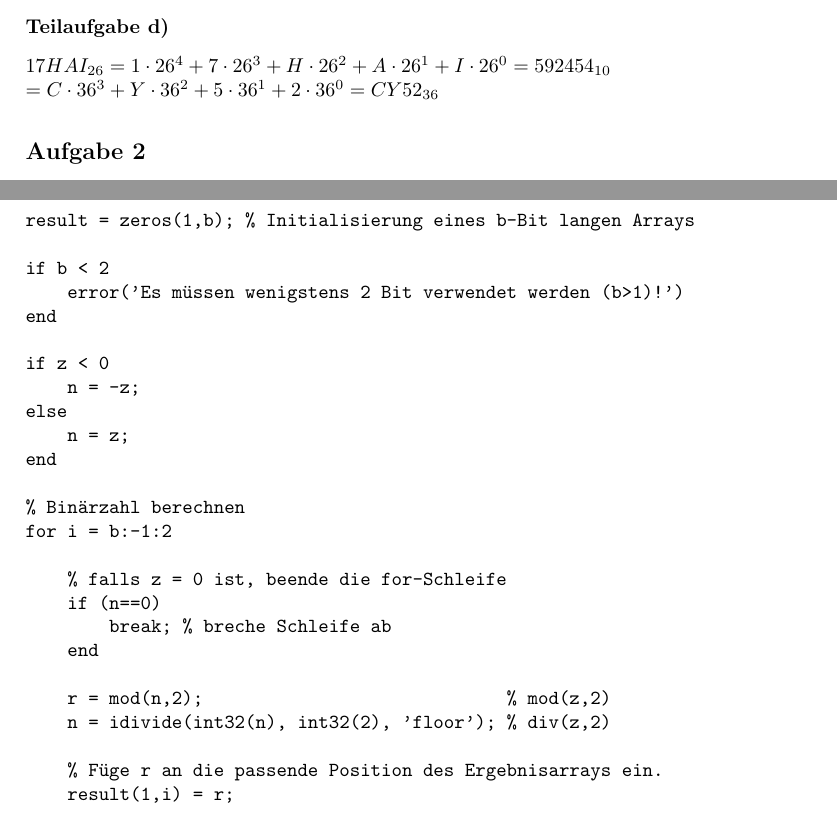
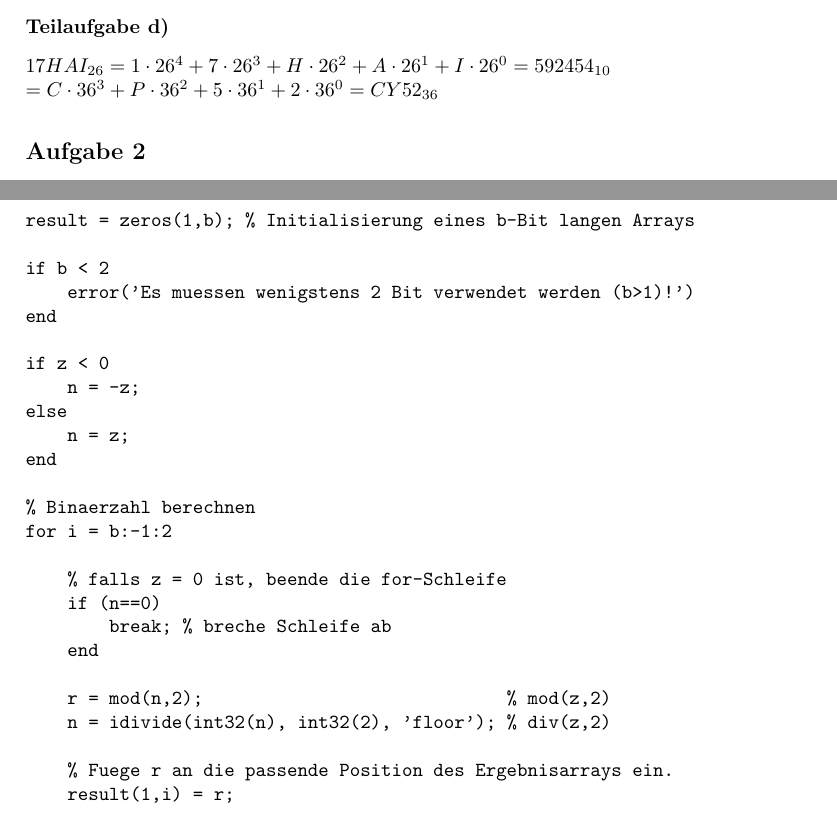
Before and after one commit to theofysiker/CoMa, a LaTeX problem sheet (Uebung1/loesung1.tex): two parts of pages 2 and 5 of 8, joined at a grey line, cut so that both start at the same text. Compiled offline with pdfLaTeX.

Commit message:
Update Lösung 1

```diff
--- a/Uebung1/loesung1.tex
+++ b/Uebung1/loesung1.tex
@@ -59,7 +59,7 @@ $= 1 \cdot 2^8 + 1 \cdot 2^7 + 0 \cdot 2^6 + 1 \cdot 2^5 + 1 \cdot 2^4 + 1 \cdot
 \subsection*{Teilaufgabe d)}
 
 $17HAI_{26} = 1 \cdot 26^4 + 7 \cdot 26^3 + H \cdot 26^2 + A \cdot 26^1 + I \cdot 26^0 = 592454_{10}$\\
-$= C \cdot 36^3 + Y \cdot 36^2 + 5 \cdot 36^1 + 2 \cdot 36^0 = CY52_{36}$
+$= C \cdot 36^3 + P \cdot 36^2 + 5 \cdot 36^1 + 2 \cdot 36^0 = CY52_{36}$
 
 \section*{Aufgabe 2}
 
@@ -114,7 +114,7 @@ function [A] = dual1(z,b)
 result = zeros(1,b); % Initialisierung eines b-Bit langen Arrays
 
 if b < 2
-    error('Es müssen wenigstens 2 Bit verwendet werden (b>1)!')
+    error('Es muessen wenigstens 2 Bit verwendet werden (b>1)!')
 end
 
 % Vorzeichenbit setzen
@@ -151,7 +151,7 @@ function [A] = dual2(z,b)
 result = zeros(1,b); % Initialisierung eines b-Bit langen Arrays
 
 if b < 2
-    error('Es müssen wenigstens 2 Bit verwendet werden (b>1)!')
+    error('Es muessen wenigstens 2 Bit verwendet werden (b>1)!')
 end
 
 if z < 0
```
Also changed, not shown: Uebung1/loesung1.pdf (added), Uebung1/loesung1.tex (8 more changed lines).
